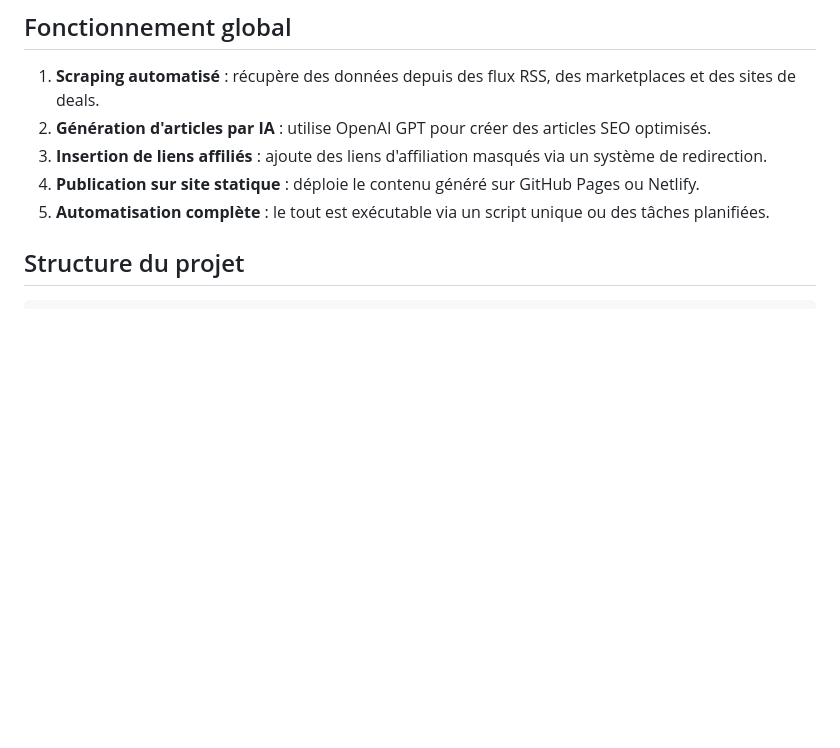
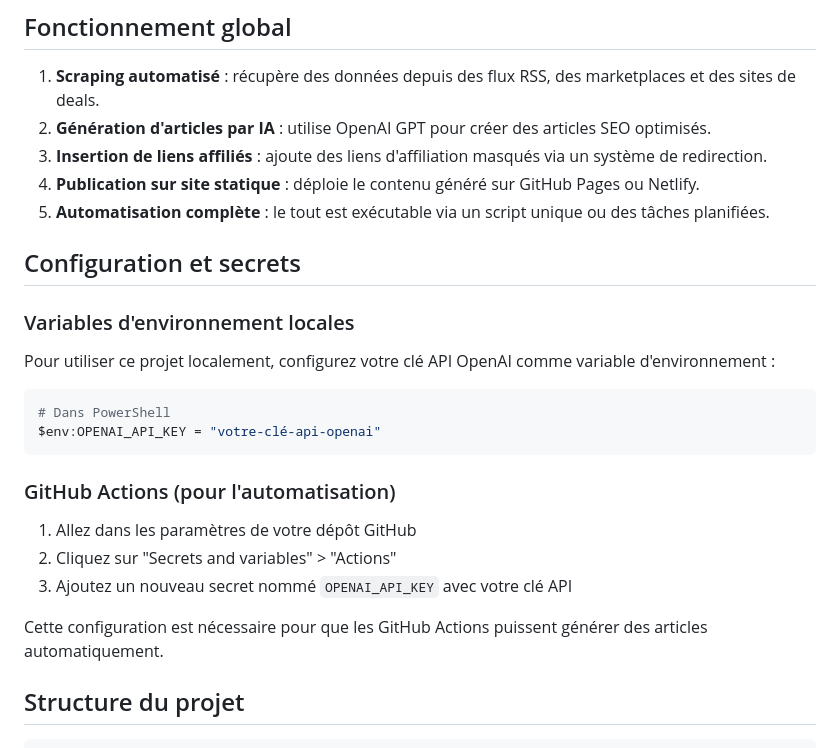
Before and after one commit to evanRaguel/blog-affiliation, a Markdown page: README.md, the part around the change. GitHub-like rendering; blank space fills up the shorter version.

Commit message:
Added instructions for setting up GitHub secrets

````diff
--- a/README.md
+++ b/README.md
@@ -9,6 +9,25 @@ Ce projet est un système automatisé de création et publication d'un blog d'af
 3. **Insertion de liens affiliés** : ajoute des liens d'affiliation masqués via un système de redirection.
 4. **Publication sur site statique** : déploie le contenu généré sur GitHub Pages ou Netlify.
 5. **Automatisation complète** : le tout est exécutable via un script unique ou des tâches planifiées.
+
+## Configuration et secrets
+
+### Variables d'environnement locales
+
+Pour utiliser ce projet localement, configurez votre clé API OpenAI comme variable d'environnement :
+
+```powershell
+# Dans PowerShell
+$env:OPENAI_API_KEY = "votre-clé-api-openai"
+```
+
+### GitHub Actions (pour l'automatisation)
+
+1. Allez dans les paramètres de votre dépôt GitHub
+2. Cliquez sur "Secrets and variables" > "Actions"
+3. Ajoutez un nouveau secret nommé `OPENAI_API_KEY` avec votre clé API
+
+Cette configuration est nécessaire pour que les GitHub Actions puissent générer des articles automatiquement.
 
 ## Structure du projet
 
````
